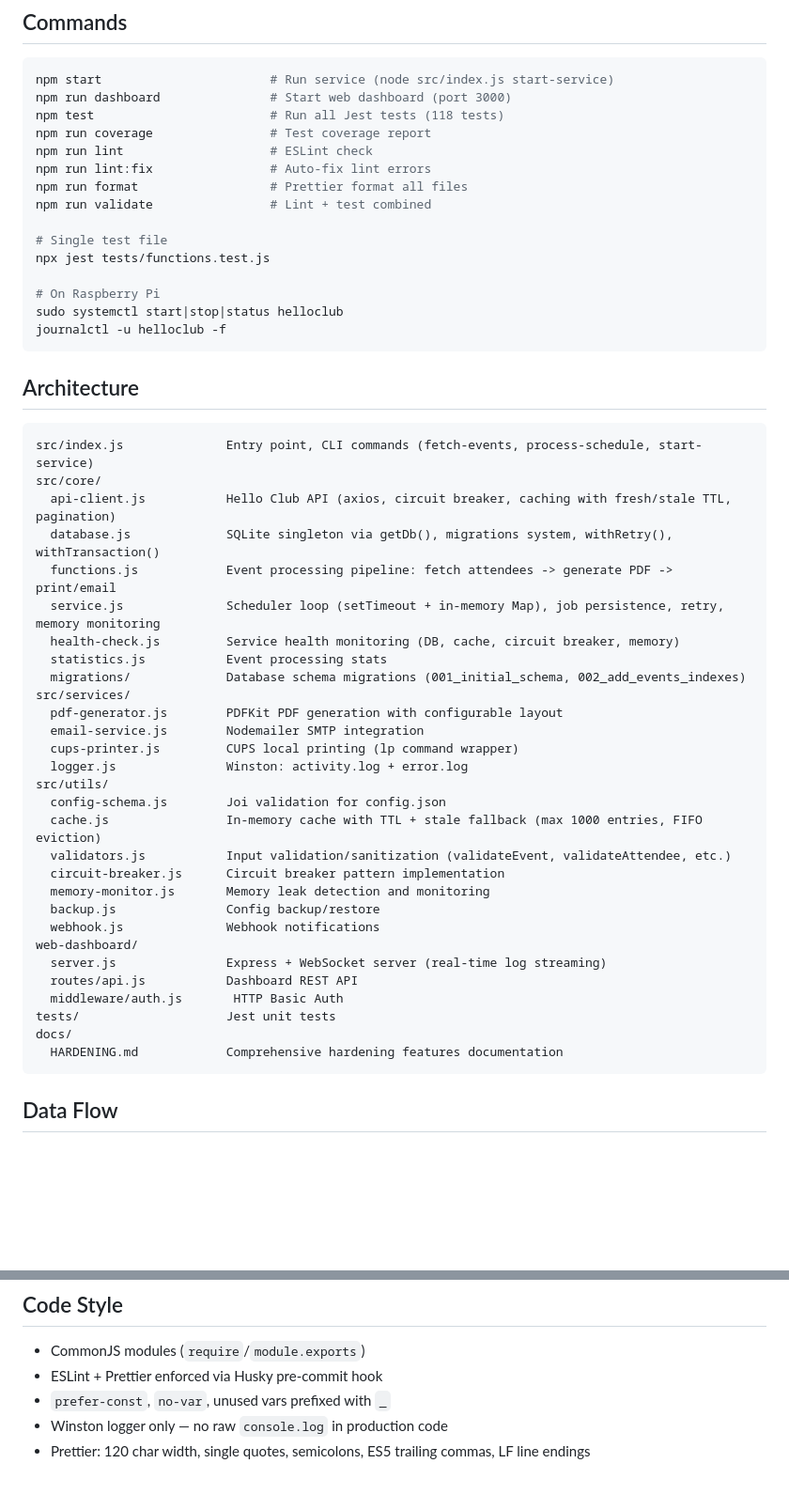
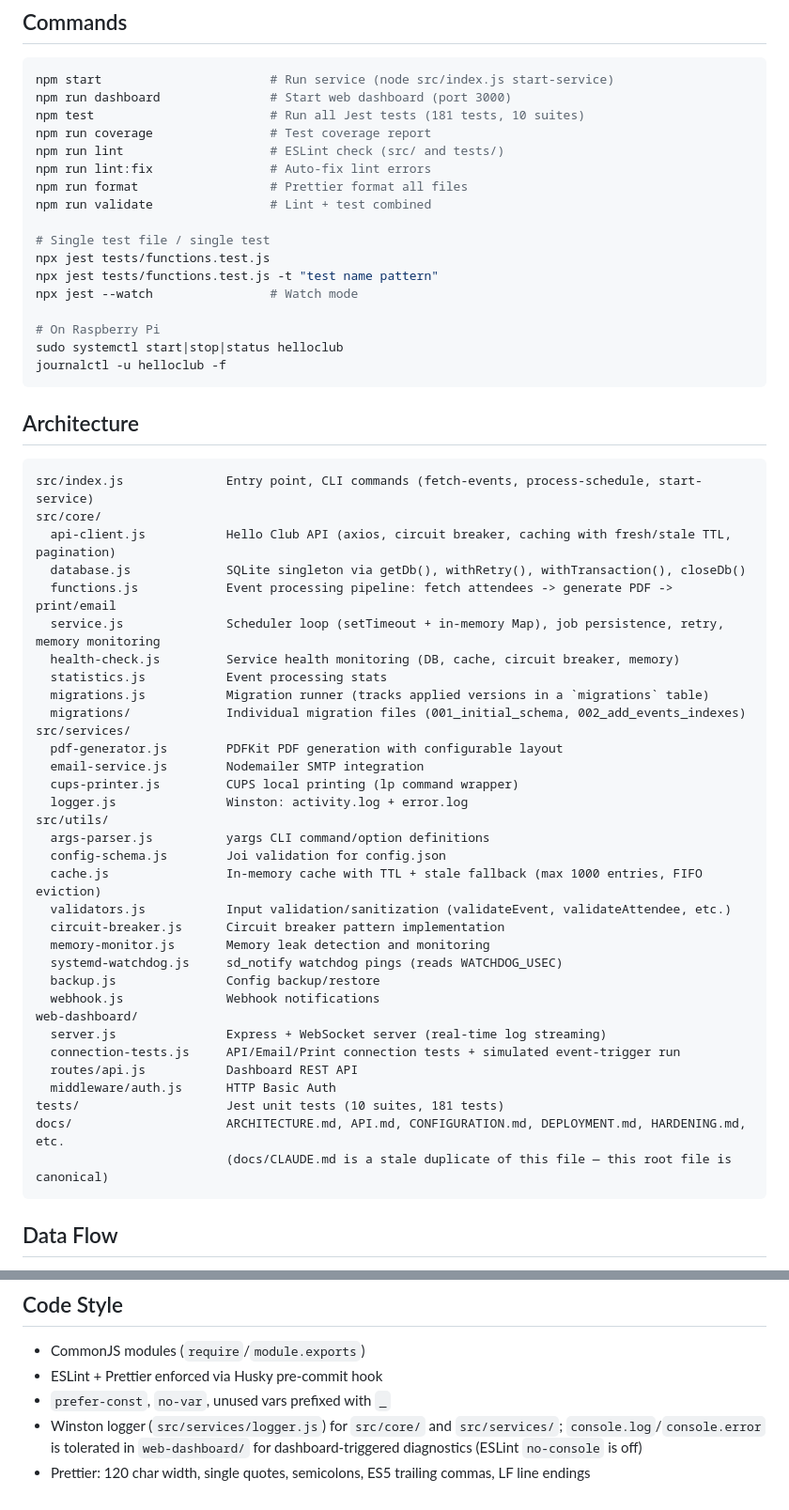
Before and after one commit to ispyisail/Hello-Club-Event-Attendance-Auto-Print, a Markdown page: CLAUDE.md, 2 parts joined by grey strips. Shown at 94% size. Rendered like a GitHub page; blank space fills up the shorter version.

Commit message:
docs: refresh CLAUDE.md architecture and command notes
Corrects stale test count (118 -> 181 tests, 10 suites), adds
previously undocumented files (migrations.js, args-parser.js,
systemd-watchdog.js, connection-tests.js), scopes the "no
console.log" rule to core/services since web-dashboard uses it
for diagnostics, and flags docs/CLAUDE.md as a stale duplicate.

Co-Authored-By: Claude Sonnet 5 <noreply@anthropic.com>

````diff
--- a/CLAUDE.md
+++ b/CLAUDE.md
@@ -13,15 +13,17 @@ Automated service that fetches Hello Club event attendance lists, generates PDFs
 ```bash
 npm start                       # Run service (node src/index.js start-service)
 npm run dashboard               # Start web dashboard (port 3000)
-npm test                        # Run all Jest tests (118 tests)
+npm test                        # Run all Jest tests (181 tests, 10 suites)
 npm run coverage                # Test coverage report
-npm run lint                    # ESLint check
+npm run lint                    # ESLint check (src/ and tests/)
 npm run lint:fix                # Auto-fix lint errors
 npm run format                  # Prettier format all files
 npm run validate                # Lint + test combined
 
-# Single test file
+# Single test file / single test
 npx jest tests/functions.test.js
+npx jest tests/functions.test.js -t "test name pattern"
+npx jest --watch                # Watch mode
 
 # On Raspberry Pi
 sudo systemctl start|stop|status helloclub
@@ -34,32 +36,36 @@ journalctl -u helloclub -f
 src/index.js              Entry point, CLI commands (fetch-events, process-schedule, start-service)
 src/core/
   api-client.js           Hello Club API (axios, circuit breaker, caching with fresh/stale TTL, pagination)
-  database.js             SQLite singleton via getDb(), migrations system, withRetry(), withTransaction()
+  database.js             SQLite singleton via getDb(), withRetry(), withTransaction(), closeDb()
   functions.js            Event processing pipeline: fetch attendees -> generate PDF -> print/email
   service.js              Scheduler loop (setTimeout + in-memory Map), job persistence, retry, memory monitoring
   health-check.js         Service health monitoring (DB, cache, circuit breaker, memory)
   statistics.js           Event processing stats
-  migrations/             Database schema migrations (001_initial_schema, 002_add_events_indexes)
+  migrations.js           Migration runner (tracks applied versions in a `migrations` table)
+  migrations/             Individual migration files (001_initial_schema, 002_add_events_indexes)
 src/services/
   pdf-generator.js        PDFKit PDF generation with configurable layout
   email-service.js        Nodemailer SMTP integration
   cups-printer.js         CUPS local printing (lp command wrapper)
   logger.js               Winston: activity.log + error.log
 src/utils/
+  args-parser.js          yargs CLI command/option definitions
   config-schema.js        Joi validation for config.json
   cache.js                In-memory cache with TTL + stale fallback (max 1000 entries, FIFO eviction)
   validators.js           Input validation/sanitization (validateEvent, validateAttendee, etc.)
   circuit-breaker.js      Circuit breaker pattern implementation
   memory-monitor.js       Memory leak detection and monitoring
+  systemd-watchdog.js     sd_notify watchdog pings (reads WATCHDOG_USEC)
   backup.js               Config backup/restore
   webhook.js              Webhook notifications
 web-dashboard/
   server.js               Express + WebSocket server (real-time log streaming)
+  connection-tests.js     API/Email/Print connection tests + simulated event-trigger run
   routes/api.js           Dashboard REST API
-  middleware/auth.js       HTTP Basic Auth
-tests/                    Jest unit tests
-docs/
-  HARDENING.md            Comprehensive hardening features documentation
+  middleware/auth.js      HTTP Basic Auth
+tests/                    Jest unit tests (10 suites, 181 tests)
+docs/                     ARCHITECTURE.md, API.md, CONFIGURATION.md, DEPLOYMENT.md, HARDENING.md, etc.
+                          (docs/CLAUDE.md is a stale duplicate of this file — this root file is canonical)
 ```
 
 ## Data Flow
@@ -92,5 +98,5 @@ docs/
 - CommonJS modules (`require`/`module.exports`)
 - ESLint + Prettier enforced via Husky pre-commit hook
 - `prefer-const`, `no-var`, unused vars prefixed with `_`
-- Winston logger only — no raw `console.log` in production code
+- Winston logger (`src/services/logger.js`) for `src/core/` and `src/services/`; `console.log`/`console.error` is tolerated in `web-dashboard/` for dashboard-triggered diagnostics (ESLint `no-console` is off)
 - Prettier: 120 char width, single quotes, semicolons, ES5 trailing commas, LF line endings
````
